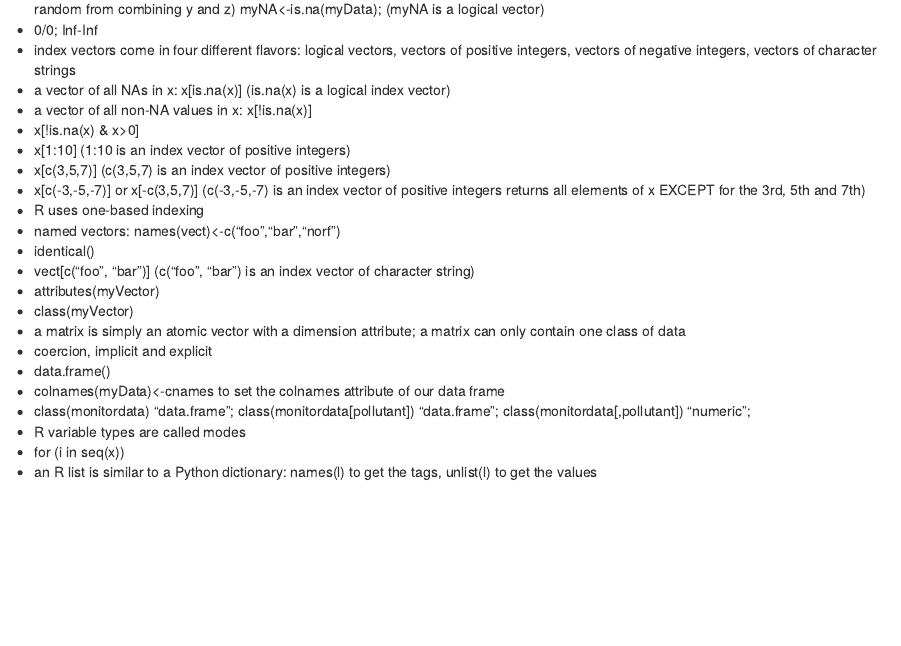
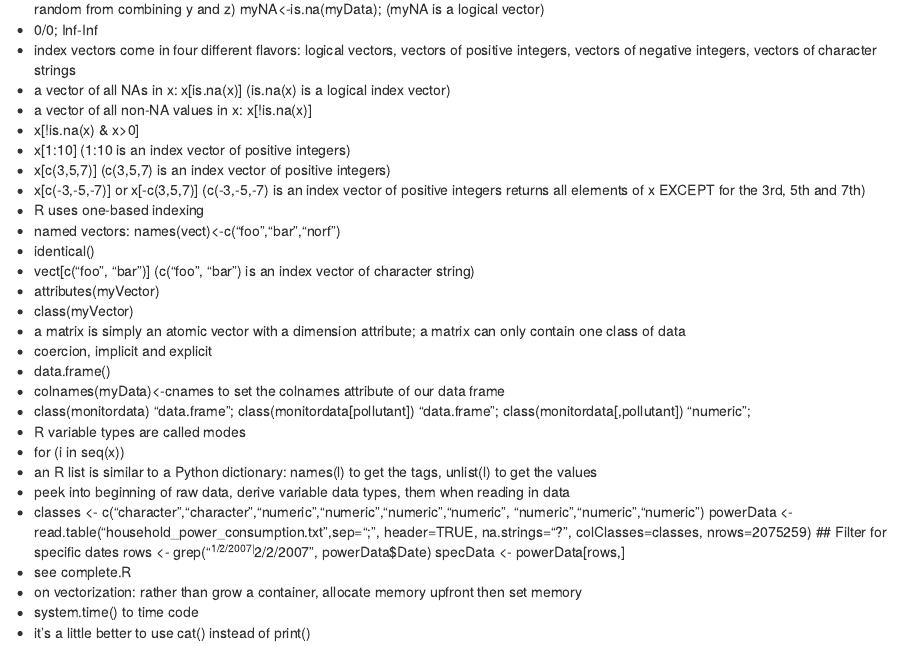
Before and after one commit to oanaradulescu/ProgrammingAssignment1, an R Markdown document (r idioms.Rmd): the page in a window 1100 px wide, from 1380 px down. Rendered offline with R 4.5, knitr and Pandoc, with nearby package versions.

Commit message:
more idioms

```diff
--- a/r idioms.Rmd
+++ b/r idioms.Rmd
@@ -63,3 +63,15 @@ class(monitordata[,pollutant]) "numeric";
 * R variable types are called modes
 * for (i in seq(x))
 * an R list is similar to a Python dictionary: names(l) to get the tags, unlist(l) to get the values
+* peek into beginning of raw data, derive variable data types,  them when reading in data
+* classes <- c("character","character","numeric","numeric","numeric","numeric",
+                "numeric","numeric","numeric")
+powerData <- read.table("household_power_consumption.txt",sep=";",
+                                header=TRUE, na.strings="?", colClasses=classes, nrows=2075259)
+## Filter for specific dates
+rows <- grep("^1/2/2007|^2/2/2007", powerData$Date)
+specData <- powerData[rows,]
+* see complete.R
+* on vectorization: rather than grow a container, allocate memory upfront then set memory
+* system.time() to time code
+* it's a little better to use cat() instead of print()
```
